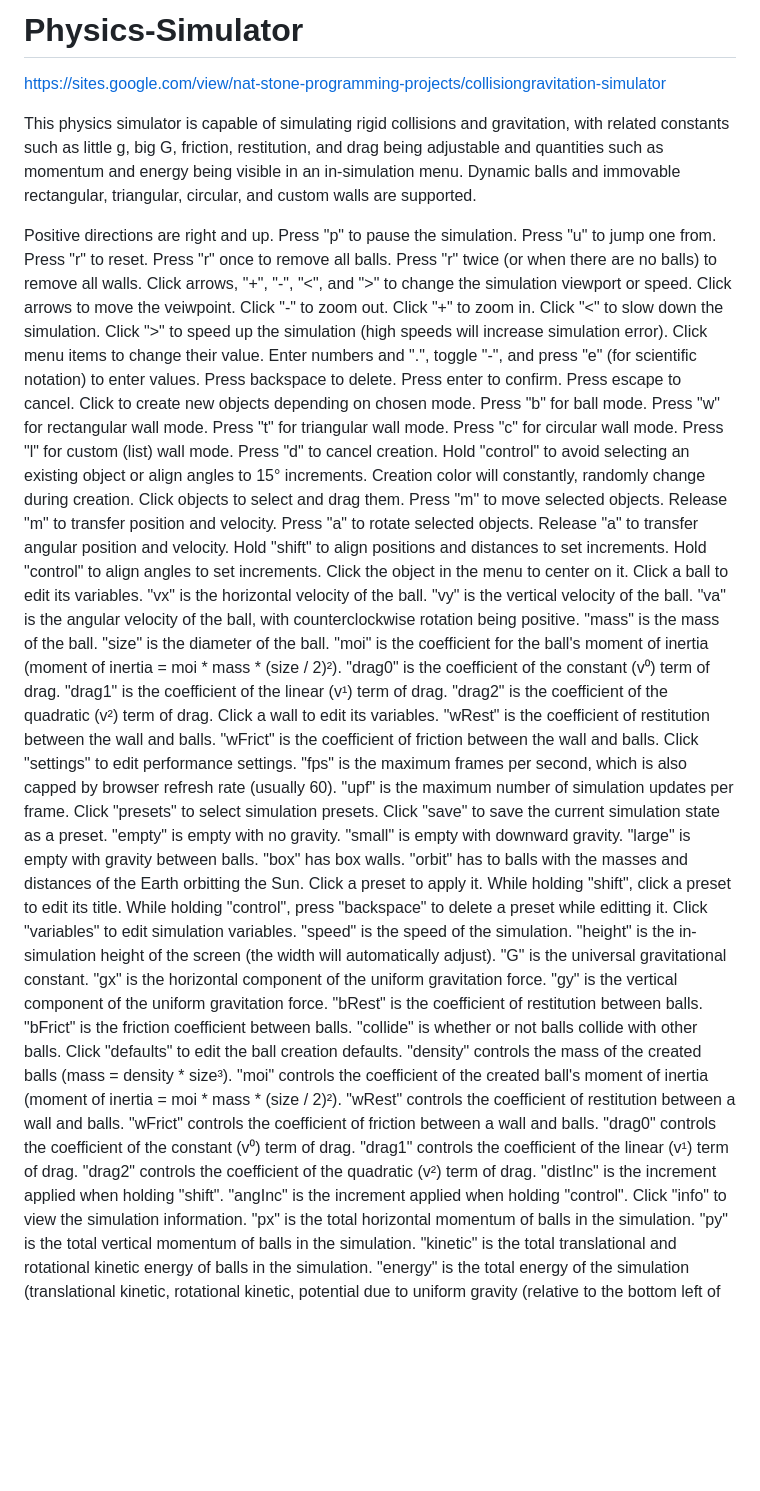
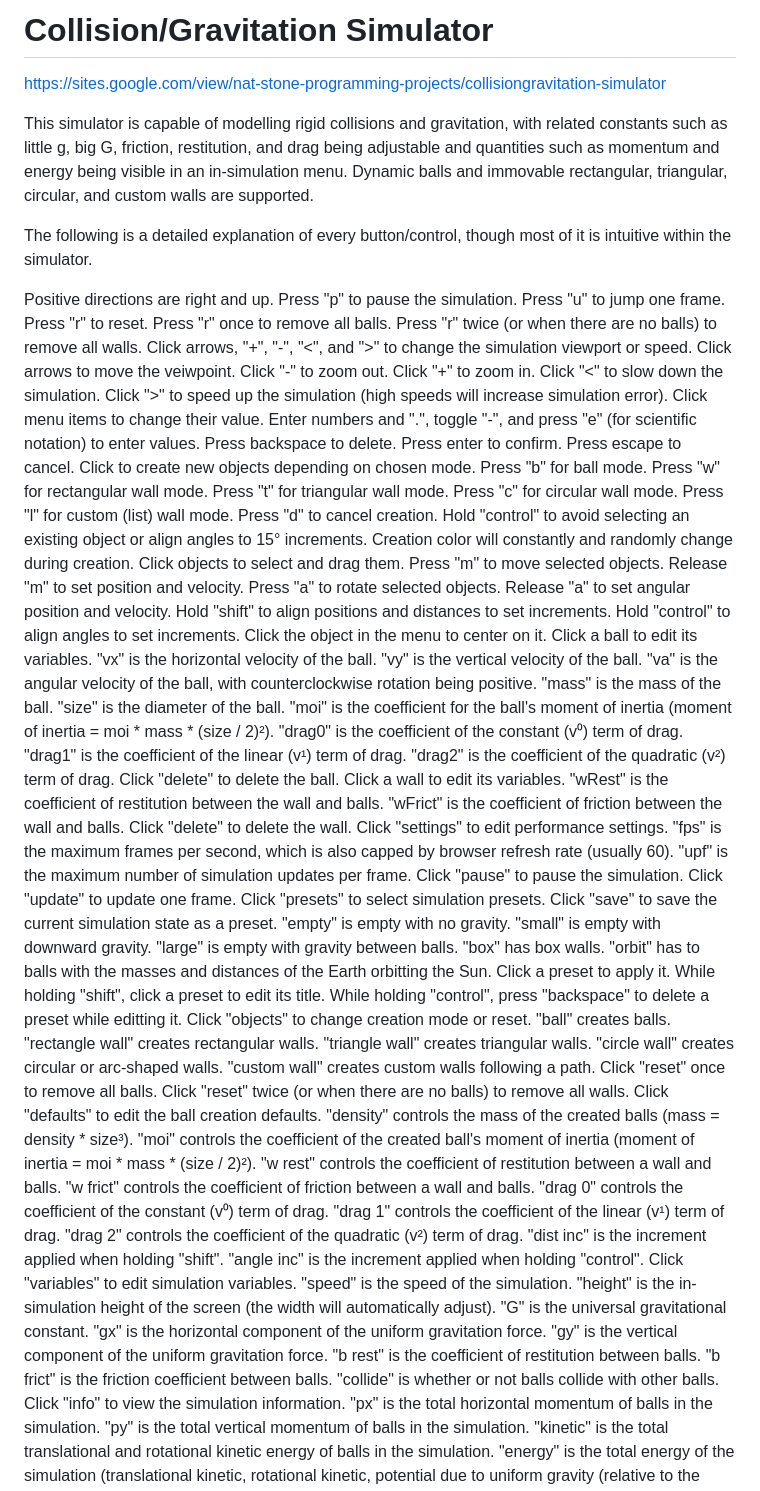
Before and after one commit to Nat-Stone/Collision-Gravitation-Simulator, a Markdown page: README.md, the part around the change. GitHub-like rendering; blank space fills up the shorter version.

Commit message:
Updated description of menu

```diff
--- a/README.md
+++ b/README.md
@@ -1,11 +1,13 @@
-# Physics-Simulator
+# Collision/Gravitation Simulator
 https://sites.google.com/view/nat-stone-programming-projects/collisiongravitation-simulator
 
-This physics simulator is capable of simulating rigid collisions and gravitation, with related constants such as little g, big G, friction, restitution, and drag being adjustable and quantities such as momentum and energy being visible in an in-simulation menu. Dynamic balls and immovable rectangular, triangular, circular, and custom walls are supported.
+This simulator is capable of modelling rigid collisions and gravitation, with related constants such as little g, big G, friction, restitution, and drag being adjustable and quantities such as momentum and energy being visible in an in-simulation menu. Dynamic balls and immovable rectangular, triangular, circular, and custom walls are supported.
+
+The following is a detailed explanation of every button/control, though most of it is intuitive within the simulator.
 
 Positive directions are right and up.
 Press "p" to pause the simulation.
-Press "u" to jump one from.
+Press "u" to jump one frame.
 Press "r" to reset.
   Press "r" once to remove all balls.
   Press "r" twice (or when there are no balls) to remove all walls.
@@ -28,12 +30,12 @@ Click to create new objects depending on chosen mode.
   Press "l" for custom (list) wall mode.
   Press "d" to cancel creation.
   Hold "control" to avoid selecting an existing object or align angles to 15° increments.
-  Creation color will constantly, randomly change during creation.
+  Creation color will constantly and randomly change during creation.
 Click objects to select and drag them.
   Press "m" to move selected objects.
-  Release "m" to transfer position and velocity.
+  Release "m" to set position and velocity.
   Press "a" to rotate selected objects.
-  Release "a" to transfer angular position and velocity.
+  Release "a" to set angular position and velocity.
   Hold "shift" to align positions and distances to set increments.
   Hold "control" to align angles to set increments.
   Click the object in the menu to center on it.
@@ -47,12 +49,16 @@ Click a ball to edit its variables.
   "drag0" is the coefficient of the constant (v⁰) term of drag.
   "drag1" is the coefficient of the linear (v¹) term of drag.
   "drag2" is the coefficient of the quadratic (v²) term of drag.
+  Click "delete" to delete the ball.
 Click a wall to edit its variables.
   "wRest" is the coefficient of restitution between the wall and balls.
   "wFrict" is the coefficient of friction between the wall and balls.
+  Click "delete" to delete the wall.
 Click "settings" to edit performance settings.
   "fps" is the maximum frames per second, which is also capped by browser refresh rate (usually 60).
   "upf" is the maximum number of simulation updates per frame.
+  Click "pause" to pause the simulation.
+  Click "update" to update one frame.
 Click "presets" to select simulation presets.
   Click "save" to save the current simulation state as a preset.
   "empty" is empty with no gravity.
@@ -63,25 +69,33 @@ Click "presets" to select simulation presets.
   Click a preset to apply it.
   While holding "shift", click a preset to edit its title.
   While holding "control", press "backspace" to delete a preset while editting it.
+Click "objects" to change creation mode or reset.
+  "ball" creates balls.
+  "rectangle wall" creates rectangular walls.
+  "triangle wall" creates triangular walls.
+  "circle wall" creates circular or arc-shaped walls.
+  "custom wall" creates custom walls following a path.
+  Click "reset" once to remove all balls.
+  Click "reset" twice (or when there are no balls) to remove all walls.
+Click "defaults" to edit the ball creation defaults.
+  "density" controls the mass of the created balls (mass = density * size³).
+  "moi" controls the coefficient of the created ball's moment of inertia (moment of inertia = moi * mass * (size / 2)²).
+  "w rest" controls the coefficient of restitution between a wall and balls.
+  "w frict" controls the coefficient of friction between a wall and balls.
+  "drag 0" controls the coefficient of the constant (v⁰) term of drag.
+  "drag 1" controls the coefficient of the linear (v¹) term of drag.
+  "drag 2" controls the coefficient of the quadratic (v²) term of drag.
+  "dist inc" is the increment applied when holding "shift".
+  "angle inc" is the increment applied when holding "control".
 Click "variables" to edit simulation variables.
   "speed" is the speed of the simulation.
   "height" is the in-simulation height of the screen (the width will automatically adjust).
   "G" is the universal gravitational constant.
   "gx" is the horizontal component of the uniform gravitation force.
   "gy" is the vertical component of the uniform gravitation force.
-  "bRest" is the coefficient of restitution between balls.
-  "bFrict" is the friction coefficient between balls.
+  "b rest" is the coefficient of restitution between balls.
+  "b frict" is the friction coefficient between balls.
   "collide" is whether or not balls collide with other balls.
-Click "defaults" to edit the ball creation defaults.
-  "density" controls the mass of the created balls (mass = density * size³).
-  "moi" controls the coefficient of the created ball's moment of inertia (moment of inertia = moi * mass * (size / 2)²).
-  "wRest" controls the coefficient of restitution between a wall and balls.
-  "wFrict" controls the coefficient of friction between a wall and balls.
-  "drag0" controls the coefficient of the constant (v⁰) term of drag.
-  "drag1" controls the coefficient of the linear (v¹) term of drag.
-  "drag2" controls the coefficient of the quadratic (v²) term of drag.
-  "distInc" is the increment applied when holding "shift".
-  "angInc" is the increment applied when holding "control".
 Click "info" to view the simulation information.
   "px" is the total horizontal momentum of balls in the simulation.
   "py" is the total vertical momentum of balls in the simulation.
```
